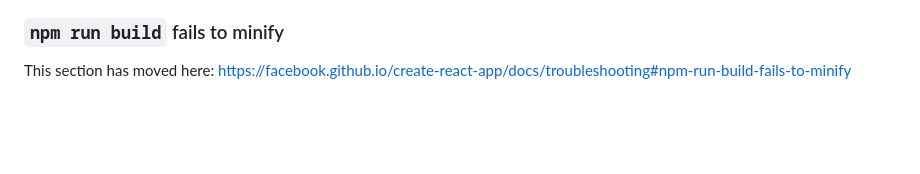
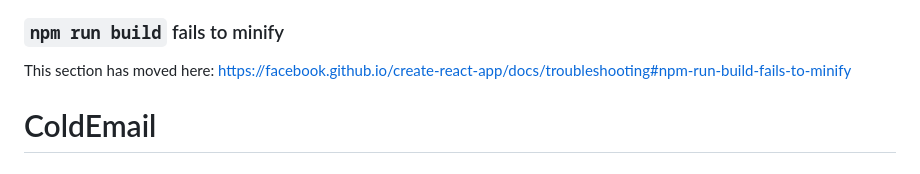
Before and after one commit to SayedB313/the-humble-company, a Markdown page: README.md, the part around the change. Drawn GitHub-style; blank space fills up the shorter version.

```diff
--- a/README.md
+++ b/README.md
@@ -68,3 +68,4 @@ This section has moved here: [https://facebook.github.io/create-react-app/docs/d
 ### `npm run build` fails to minify
 
 This section has moved here: [https://facebook.github.io/create-react-app/docs/troubleshooting#npm-run-build-fails-to-minify](https://facebook.github.io/create-react-app/docs/troubleshooting#npm-run-build-fails-to-minify)
+# ColdEmail
```
